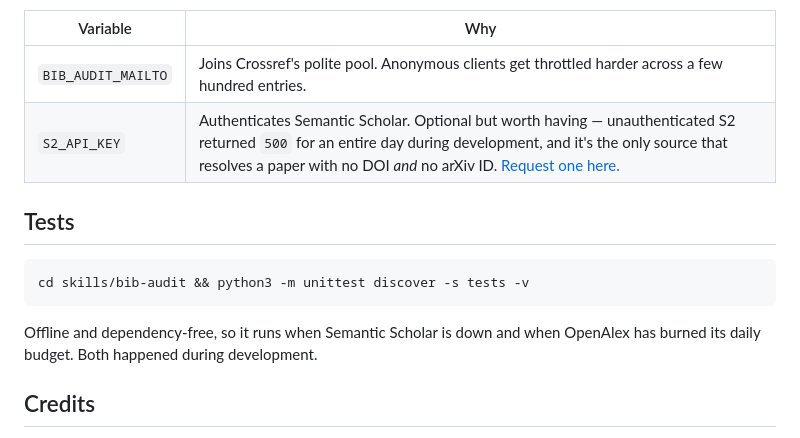
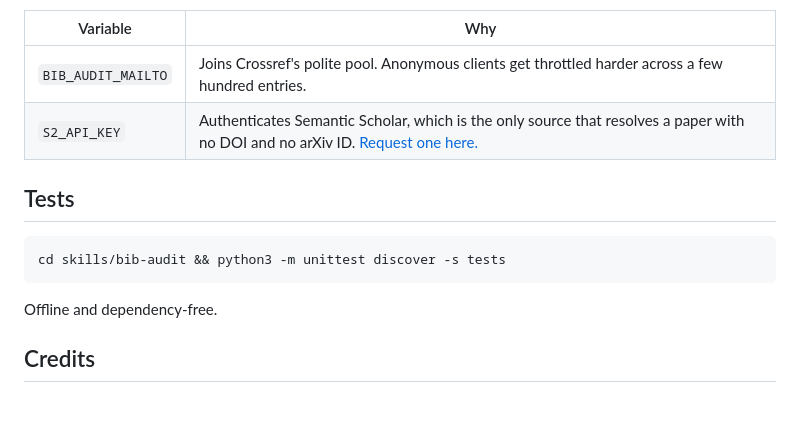
Before and after one commit to isaaccorley/skills, a Markdown page: plugins/bib-audit/README.md, the part around one of its changes. Rendered like a GitHub page; blank space fills up the shorter version.

````diff
--- a/plugins/bib-audit/README.md
+++ b/plugins/bib-audit/README.md
@@ -53,15 +47,15 @@ Both read from the environment only, never as CLI flags, so a key can't end up i
 | Variable | Why |
 |---|---|
 | `BIB_AUDIT_MAILTO` | Joins Crossref's polite pool. Anonymous clients get throttled harder across a few hundred entries. |
-| `S2_API_KEY` | Authenticates Semantic Scholar. Optional but worth having — unauthenticated S2 returned `500` for an entire day during development, and it's the only source that resolves a paper with no DOI *and* no arXiv ID. [Request one here.](https://www.semanticscholar.org/product/api) |
+| `S2_API_KEY` | Authenticates Semantic Scholar, which is the only source that resolves a paper with no DOI and no arXiv ID. [Request one here.](https://www.semanticscholar.org/product/api) |
 
 ## Tests
 
 ```bash
-cd skills/bib-audit && python3 -m unittest discover -s tests -v
+cd skills/bib-audit && python3 -m unittest discover -s tests
 ```
 
-Offline and dependency-free, so it runs when Semantic Scholar is down and when OpenAlex has burned its daily budget. Both happened during development.
+Offline and dependency-free.
 
 ## Credits
 
````
Also changed, not shown: other parts of plugins/bib-audit/README.md (+15 -21 lines), 2 other files.
